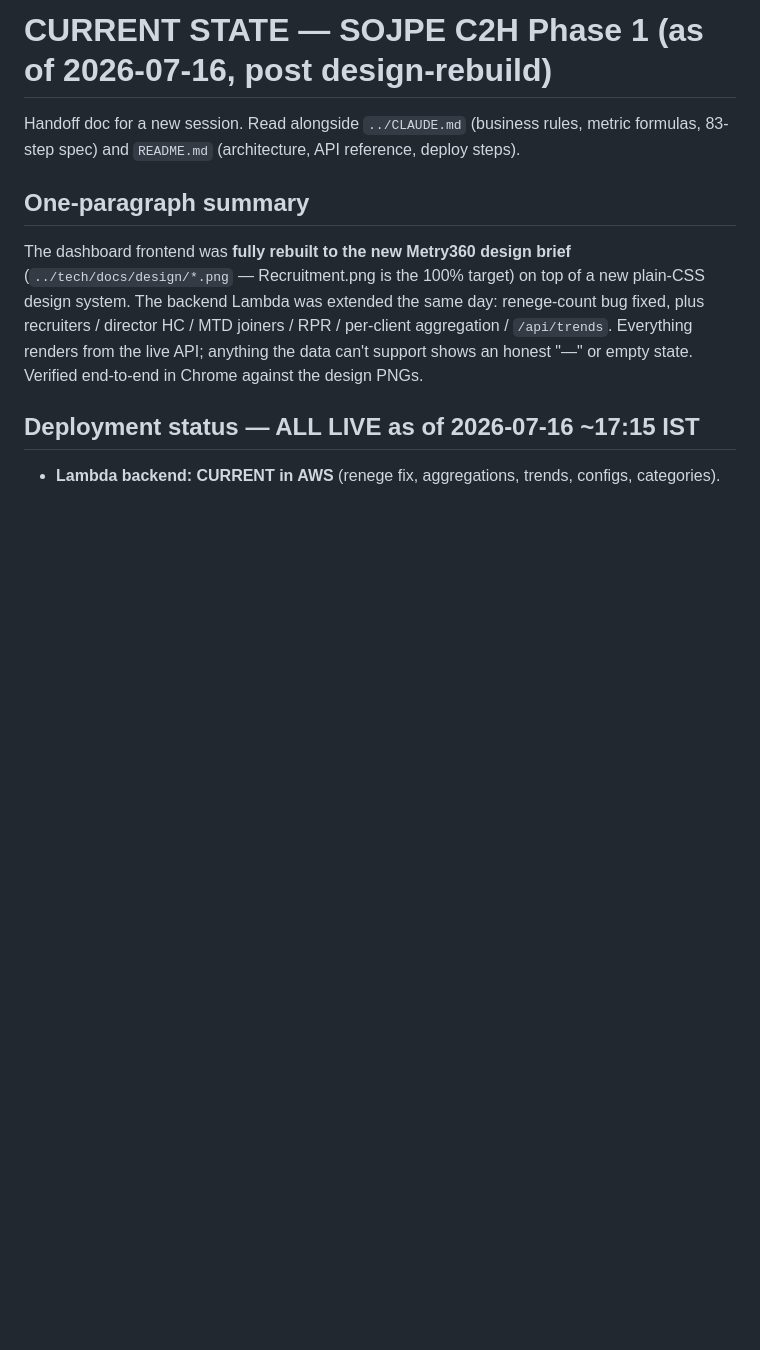
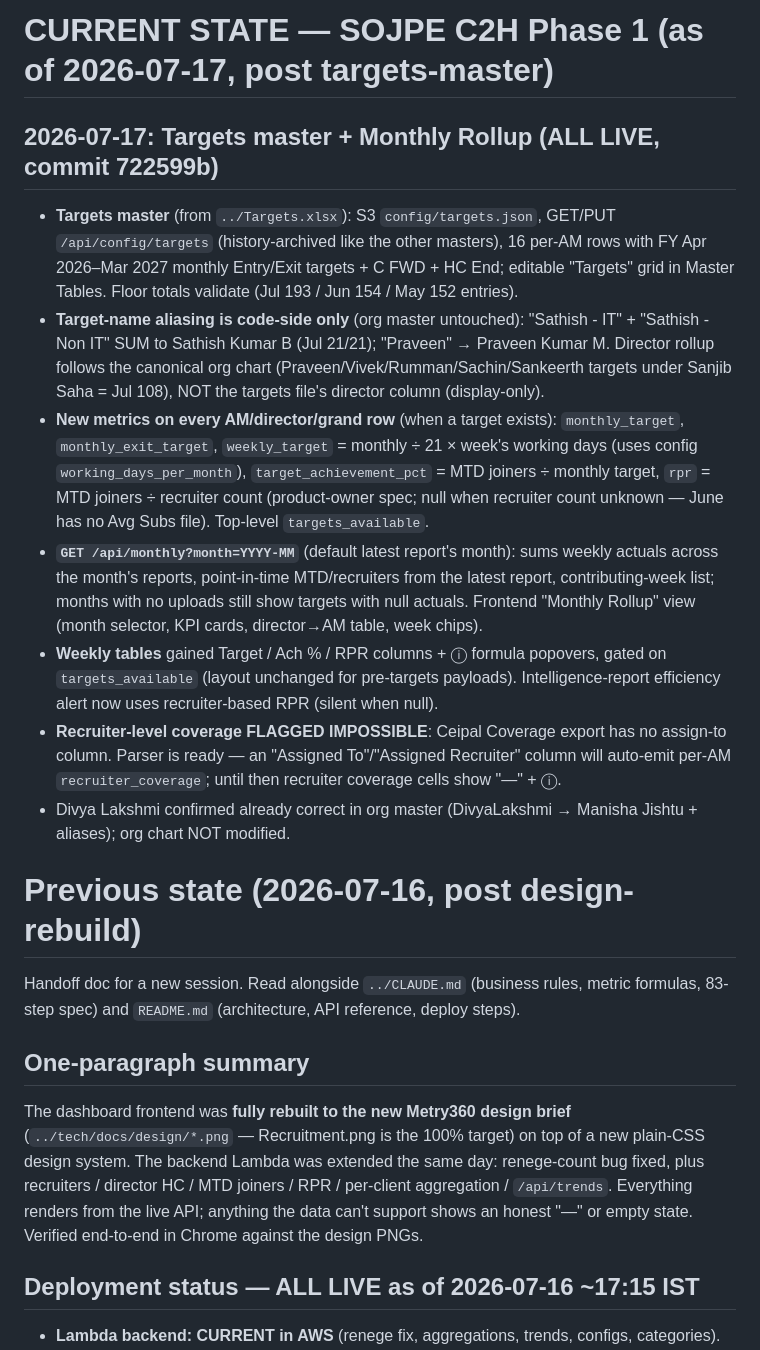
Before and after one commit to andytrigent/metry360-phase1, a Markdown page: CURRENTSTATE.md, the part around the change. Rendered like a GitHub page; blank space fills up the shorter version.

Commit message:
Update CURRENTSTATE for targets master + monthly rollup
Co-Authored-By: Claude Fable 5 <noreply@anthropic.com>

```diff
--- a/CURRENTSTATE.md
+++ b/CURRENTSTATE.md
@@ -1,4 +1,16 @@
-# CURRENT STATE — SOJPE C2H Phase 1 (as of 2026-07-16, post design-rebuild)
+# CURRENT STATE — SOJPE C2H Phase 1 (as of 2026-07-17, post targets-master)
+
+## 2026-07-17: Targets master + Monthly Rollup (ALL LIVE, commit 722599b)
+
+- **Targets master** (from `../Targets.xlsx`): S3 `config/targets.json`, GET/PUT `/api/config/targets` (history-archived like the other masters), 16 per-AM rows with FY Apr 2026–Mar 2027 monthly Entry/Exit targets + C FWD + HC End; editable "Targets" grid in Master Tables. Floor totals validate (Jul 193 / Jun 154 / May 152 entries).
+- **Target-name aliasing is code-side only** (org master untouched): "Sathish - IT" + "Sathish - Non IT" SUM to Sathish Kumar B (Jul 21/21); "Praveen" → Praveen Kumar M. Director rollup follows the canonical org chart (Praveen/Vivek/Rumman/Sachin/Sankeerth targets under Sanjib Saha = Jul 108), NOT the targets file's director column (display-only).
+- **New metrics on every AM/director/grand row** (when a target exists): `monthly_target`, `monthly_exit_target`, `weekly_target` = monthly ÷ 21 × week's working days (uses config `working_days_per_month`), `target_achievement_pct` = MTD joiners ÷ monthly target, `rpr` = MTD joiners ÷ recruiter count (product-owner spec; null when recruiter count unknown — June has no Avg Subs file). Top-level `targets_available`.
+- **`GET /api/monthly?month=YYYY-MM`** (default latest report's month): sums weekly actuals across the month's reports, point-in-time MTD/recruiters from the latest report, contributing-week list; months with no uploads still show targets with null actuals. Frontend "Monthly Rollup" view (month selector, KPI cards, director→AM table, week chips).
+- **Weekly tables** gained Target / Ach % / RPR columns + ⓘ formula popovers, gated on `targets_available` (layout unchanged for pre-targets payloads). Intelligence-report efficiency alert now uses recruiter-based RPR (silent when null).
+- **Recruiter-level coverage FLAGGED IMPOSSIBLE**: Ceipal Coverage export has no assign-to column. Parser is ready — an "Assigned To"/"Assigned Recruiter" column will auto-emit per-AM `recruiter_coverage`; until then recruiter coverage cells show "—" + ⓘ.
+- Divya Lakshmi confirmed already correct in org master (DivyaLakshmi → Manisha Jishtu + aliases); org chart NOT modified.
+
+# Previous state (2026-07-16, post design-rebuild)
 
 Handoff doc for a new session. Read alongside `../CLAUDE.md` (business rules, metric formulas, 83-step spec) and `README.md` (architecture, API reference, deploy steps).
 
```
